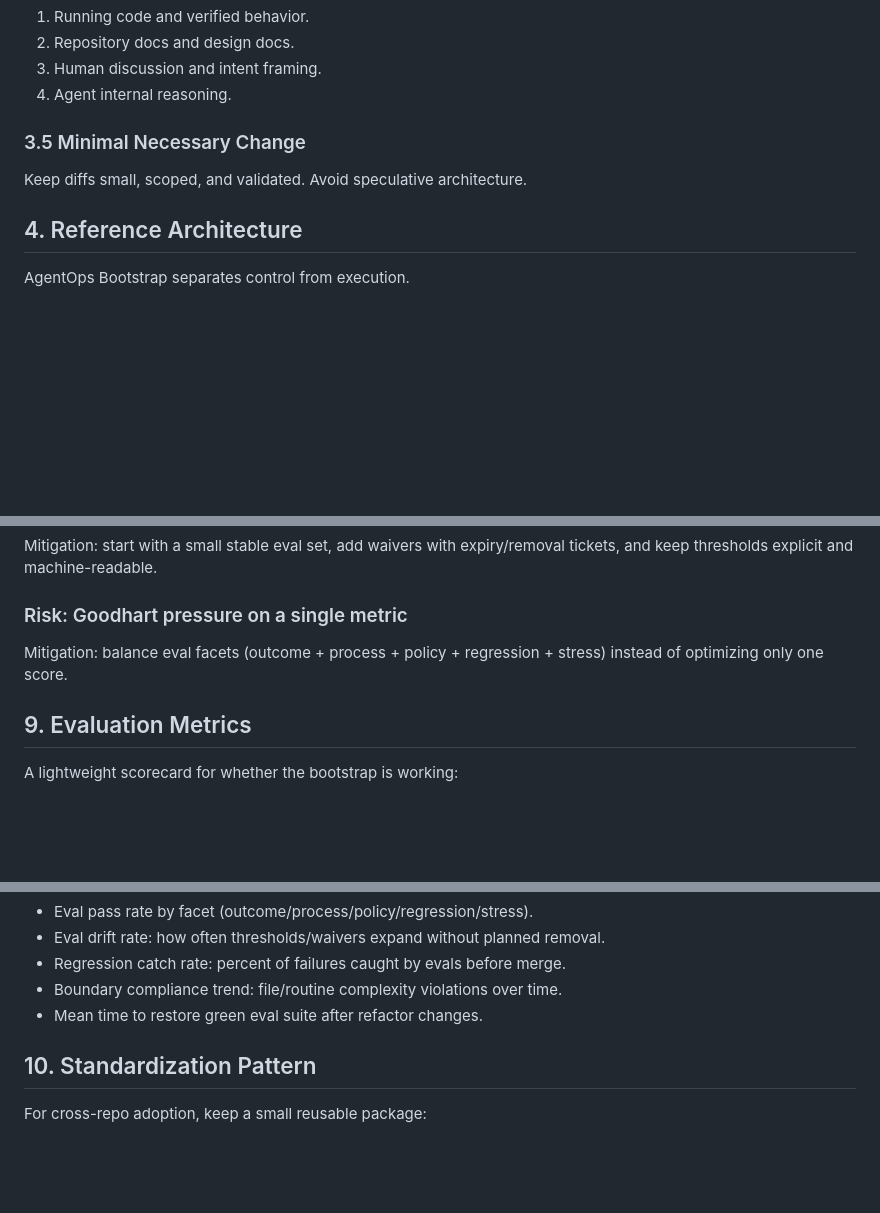
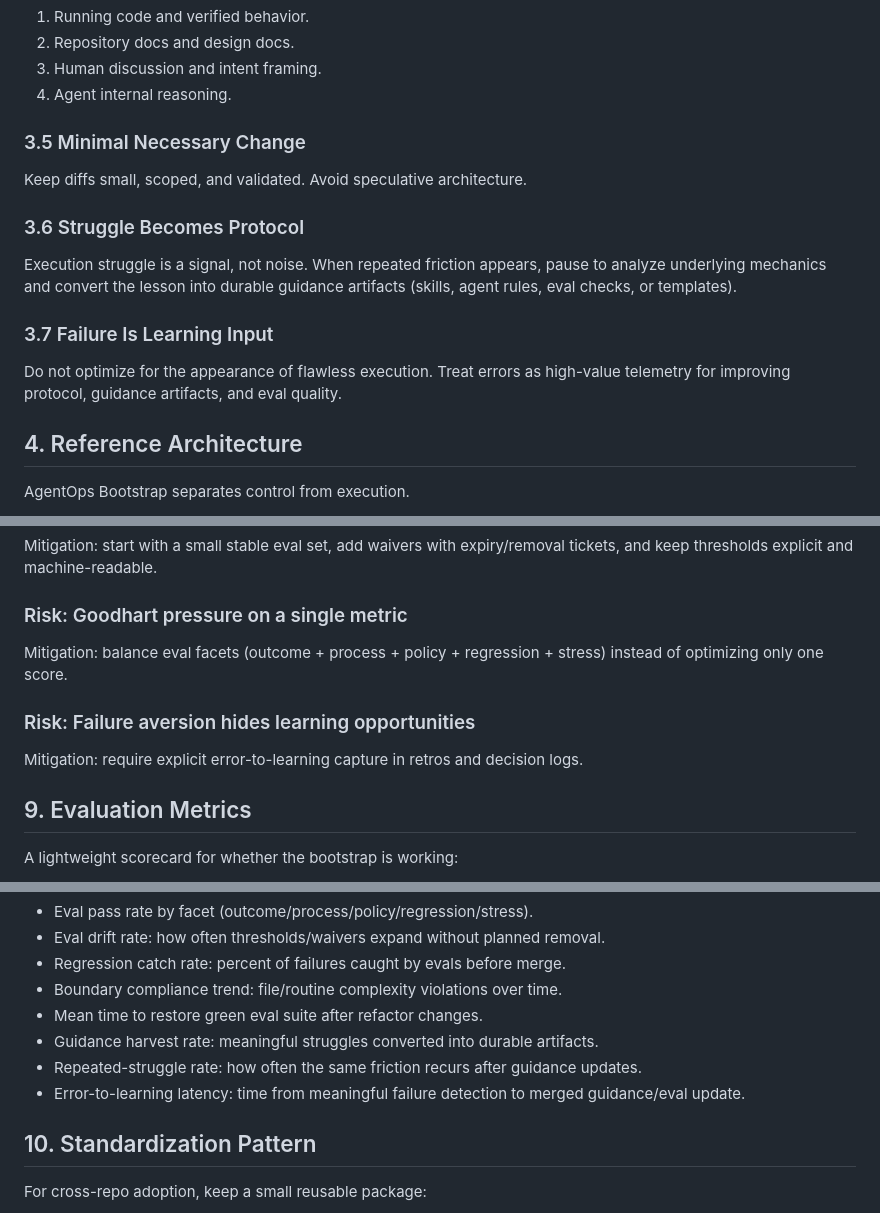
Before and after one commit to gandie/LLLars, a Markdown page: docs/AGENTOPS_BOOTSTRAP.md, 3 parts joined by grey strips. GitHub-like rendering; blank space fills up the shorter version.

```diff
--- a/docs/AGENTOPS_BOOTSTRAP.md
+++ b/docs/AGENTOPS_BOOTSTRAP.md
@@ -47,6 +47,14 @@ When facts conflict, prefer:
 ### 3.5 Minimal Necessary Change
 Keep diffs small, scoped, and validated. Avoid speculative architecture.
 
+### 3.6 Struggle Becomes Protocol
+Execution struggle is a signal, not noise.
+When repeated friction appears, pause to analyze underlying mechanics and convert the lesson into durable guidance artifacts (skills, agent rules, eval checks, or templates).
+
+### 3.7 Failure Is Learning Input
+Do not optimize for the appearance of flawless execution.
+Treat errors as high-value telemetry for improving protocol, guidance artifacts, and eval quality.
+
 ## 4. Reference Architecture
 AgentOps Bootstrap separates control from execution.
 
@@ -130,6 +168,9 @@ and keep thresholds explicit and machine-readable.
 Mitigation: balance eval facets (outcome + process + policy + regression + stress)
 instead of optimizing only one score.
 
+### Risk: Failure aversion hides learning opportunities
+Mitigation: require explicit error-to-learning capture in retros and decision logs.
+
 ## 9. Evaluation Metrics
 A lightweight scorecard for whether the bootstrap is working:
 - Scope adherence: percent of runs without out-of-scope edits.
@@ -144,6 +185,9 @@ Add eval-specific indicators:
 - Regression catch rate: percent of failures caught by evals before merge.
 - Boundary compliance trend: file/routine complexity violations over time.
 - Mean time to restore green eval suite after refactor changes.
+- Guidance harvest rate: meaningful struggles converted into durable artifacts.
+- Repeated-struggle rate: how often the same friction recurs after guidance updates.
+- Error-to-learning latency: time from meaningful failure detection to merged guidance/eval update.
 
 ## 10. Standardization Pattern
 For cross-repo adoption, keep a small reusable package:
```
Also changed, not shown: other parts of docs/AGENTOPS_BOOTSTRAP.md (+39 -3 lines).
